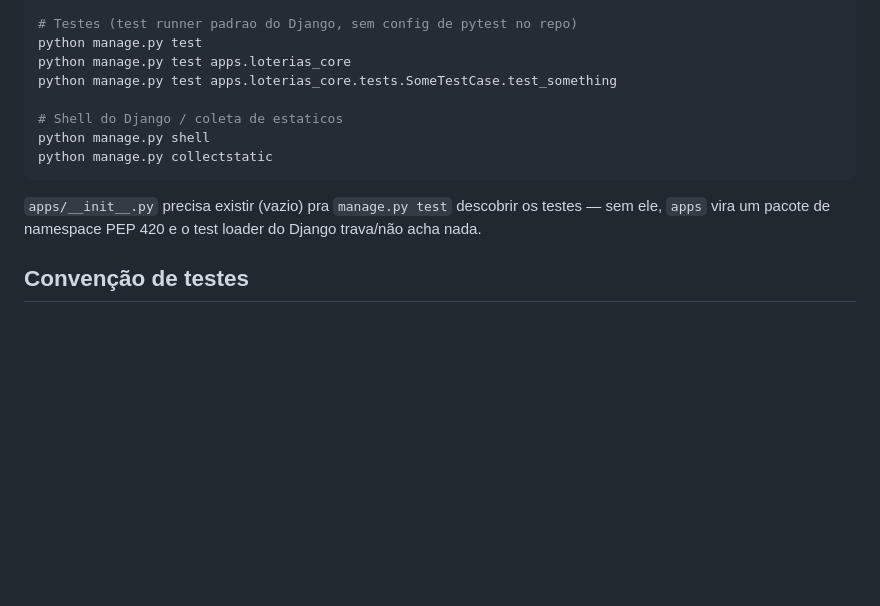
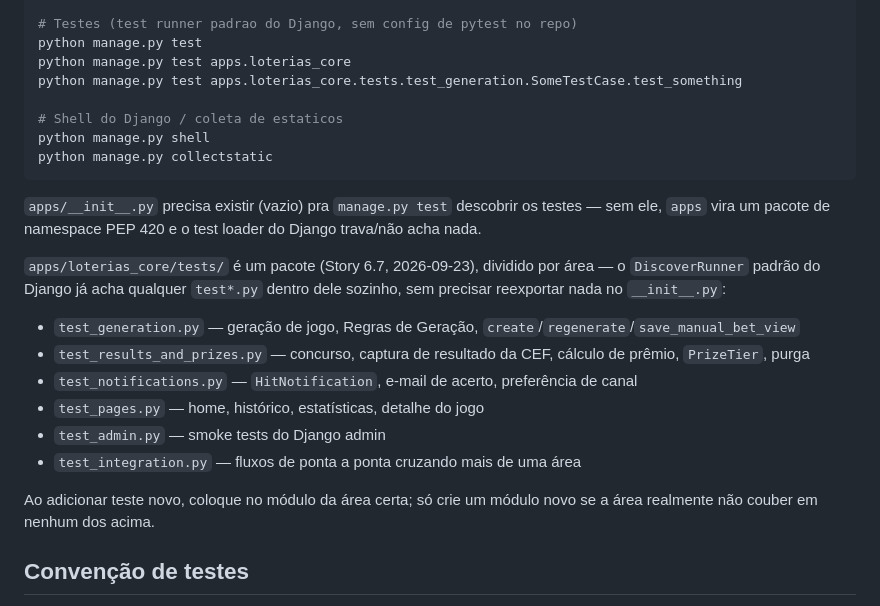
Before and after one commit to rvavretchek/Loterias, a Markdown page: CLAUDE.md, the part around the change. Rendered like a GitHub page; blank space fills up the shorter version.

Commit message:
docs: atualiza CLAUDE.md pro pacote tests/ e fecha a spec da Story 6.7
Co-Authored-By: Claude Sonnet 5 <noreply@anthropic.com>

````diff
--- a/CLAUDE.md
+++ b/CLAUDE.md
@@ -31,7 +31,7 @@ python manage.py runserver
 # Testes (test runner padrao do Django, sem config de pytest no repo)
 python manage.py test
 python manage.py test apps.loterias_core
-python manage.py test apps.loterias_core.tests.SomeTestCase.test_something
+python manage.py test apps.loterias_core.tests.test_generation.SomeTestCase.test_something
 
 # Shell do Django / coleta de estaticos
 python manage.py shell
@@ -39,6 +39,16 @@ python manage.py collectstatic
 ```
 
 `apps/__init__.py` precisa existir (vazio) pra `manage.py test` descobrir os testes — sem ele, `apps` vira um pacote de namespace PEP 420 e o test loader do Django trava/não acha nada.
+
+`apps/loterias_core/tests/` é um pacote (Story 6.7, 2026-09-23), dividido por área — o `DiscoverRunner` padrão do Django já acha qualquer `test*.py` dentro dele sozinho, sem precisar reexportar nada no `__init__.py`:
+- `test_generation.py` — geração de jogo, Regras de Geração, `create`/`regenerate`/`save_manual_bet_view`
+- `test_results_and_prizes.py` — concurso, captura de resultado da CEF, cálculo de prêmio, `PrizeTier`, purga
+- `test_notifications.py` — `HitNotification`, e-mail de acerto, preferência de canal
+- `test_pages.py` — home, histórico, estatísticas, detalhe do jogo
+- `test_admin.py` — smoke tests do Django admin
+- `test_integration.py` — fluxos de ponta a ponta cruzando mais de uma área
+
+Ao adicionar teste novo, coloque no módulo da área certa; só crie um módulo novo se a área realmente não couber em nenhum dos acima.
 
 ## Convenção de testes
 
````
Also changed, not shown: _bmad-output/implementation-artifacts/spec-6-7-dividir-tests-por-area.md (added, +28 -0 lines).
